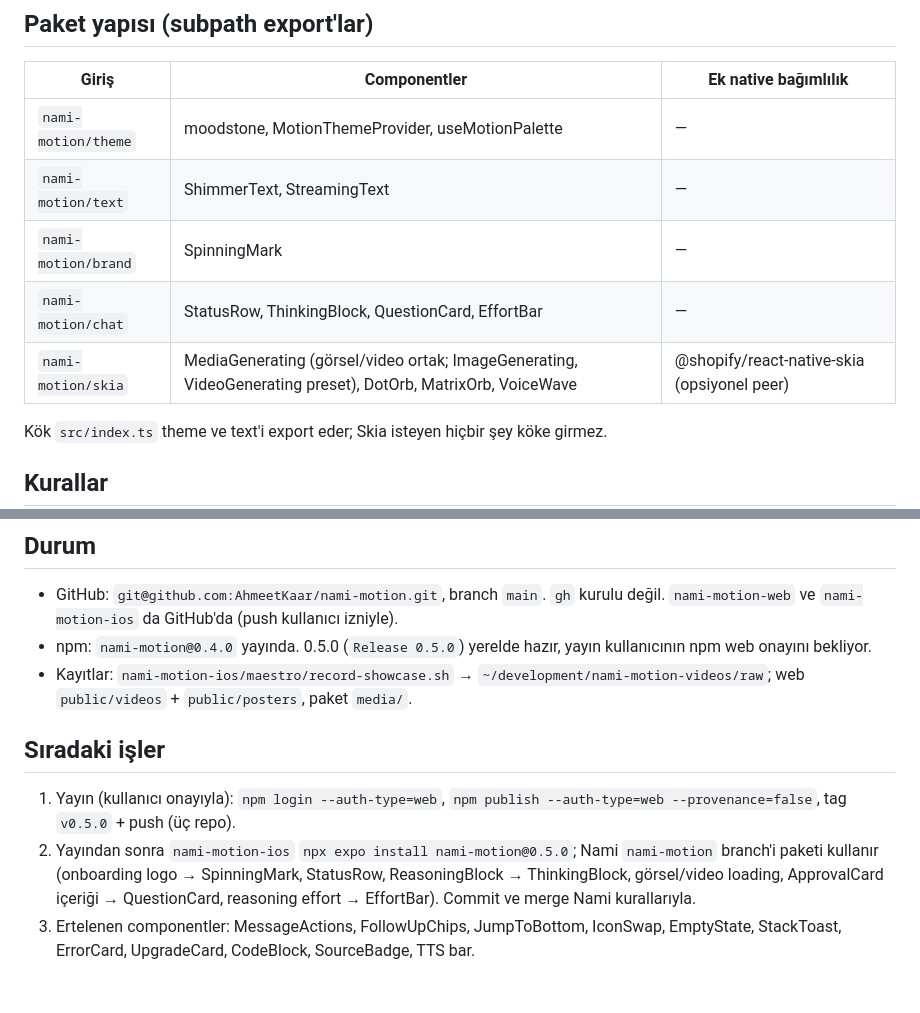
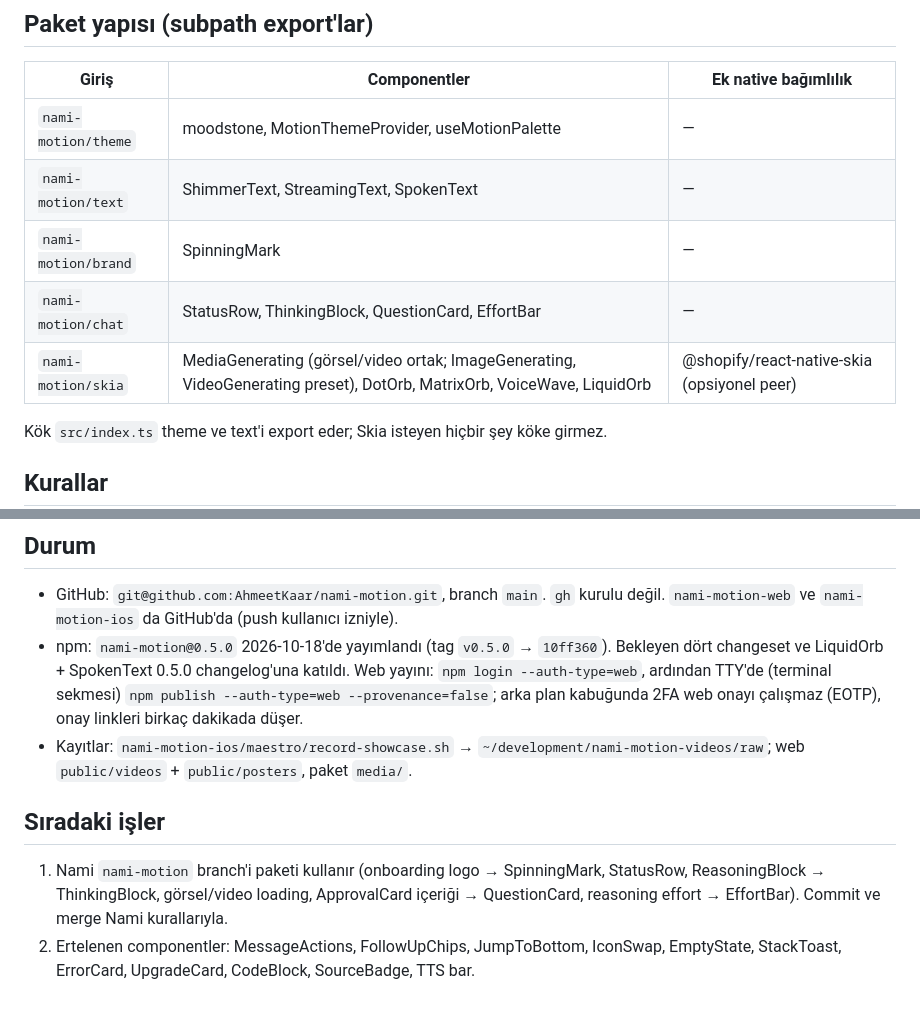
Before and after one commit to AhmeetKaar/nami-motion, a Markdown page: AGENTS.md, 2 parts joined by grey strips. GitHub-like rendering.

Commit message:
Record the 0.5.0 release in AGENTS.md
Co-Authored-By: Claude Opus 5.5 <noreply@anthropic.com>

```diff
--- a/AGENTS.md
+++ b/AGENTS.md
@@ -22,10 +22,10 @@ Uygulamalar paketi yayından önce `npm pack` tarball'ıyla, yayından sonra npm
 | Giriş | Componentler | Ek native bağımlılık |
 | --- | --- | --- |
 | `nami-motion/theme` | moodstone, MotionThemeProvider, useMotionPalette | — |
-| `nami-motion/text` | ShimmerText, StreamingText | — |
+| `nami-motion/text` | ShimmerText, StreamingText, SpokenText | — |
 | `nami-motion/brand` | SpinningMark | — |
 | `nami-motion/chat` | StatusRow, ThinkingBlock, QuestionCard, EffortBar | — |
-| `nami-motion/skia` | MediaGenerating (görsel/video ortak; ImageGenerating, VideoGenerating preset), DotOrb, MatrixOrb, VoiceWave | @shopify/react-native-skia (opsiyonel peer) |
+| `nami-motion/skia` | MediaGenerating (görsel/video ortak; ImageGenerating, VideoGenerating preset), DotOrb, MatrixOrb, VoiceWave, LiquidOrb | @shopify/react-native-skia (opsiyonel peer) |
 
 Kök `src/index.ts` theme ve text'i export eder; Skia isteyen hiçbir şey köke girmez.
 
@@ -63,11 +63,10 @@ Kök `src/index.ts` theme ve text'i export eder; Skia isteyen hiçbir şey köke
 ## Durum
 
 - GitHub: `git@github.com:AhmeetKaar/nami-motion.git`, branch `main`. `gh` kurulu değil. `nami-motion-web` ve `nami-motion-ios` da GitHub'da (push kullanıcı izniyle).
-- npm: `nami-motion@0.4.0` yayında. 0.5.0 (`Release 0.5.0`) yerelde hazır, yayın kullanıcının npm web onayını bekliyor.
+- npm: `nami-motion@0.5.0` 2026-10-18'de yayımlandı (tag `v0.5.0` → `10ff360`). Bekleyen dört changeset ve LiquidOrb + SpokenText 0.5.0 changelog'una katıldı. Web yayını: `npm login --auth-type=web`, ardından TTY'de (terminal sekmesi) `npm publish --auth-type=web --provenance=false`; arka plan kabuğunda 2FA web onayı çalışmaz (EOTP), onay linkleri birkaç dakikada düşer.
 - Kayıtlar: `nami-motion-ios/maestro/record-showcase.sh` → `~/development/nami-motion-videos/raw`; web `public/videos` + `public/posters`, paket `media/`.
 
 ## Sıradaki işler
 
-1. Yayın (kullanıcı onayıyla): `npm login --auth-type=web`, `npm publish --auth-type=web --provenance=false`, tag `v0.5.0` + push (üç repo).
-2. Yayından sonra `nami-motion-ios` `npx expo install nami-motion@0.5.0`; Nami `nami-motion` branch'i paketi kullanır (onboarding logo → SpinningMark, StatusRow, ReasoningBlock → ThinkingBlock, görsel/video loading, ApprovalCard içeriği → QuestionCard, reasoning effort → EffortBar). Commit ve merge Nami kurallarıyla.
-3. Ertelenen componentler: MessageActions, FollowUpChips, JumpToBottom, IconSwap, EmptyState, StackToast, ErrorCard, UpgradeCard, CodeBlock, SourceBadge, TTS bar.
+1. Nami `nami-motion` branch'i paketi kullanır (onboarding logo → SpinningMark, StatusRow, ReasoningBlock → ThinkingBlock, görsel/video loading, ApprovalCard içeriği → QuestionCard, reasoning effort → EffortBar). Commit ve merge Nami kurallarıyla.
+2. Ertelenen componentler: MessageActions, FollowUpChips, JumpToBottom, IconSwap, EmptyState, StackToast, ErrorCard, UpgradeCard, CodeBlock, SourceBadge, TTS bar.
```
